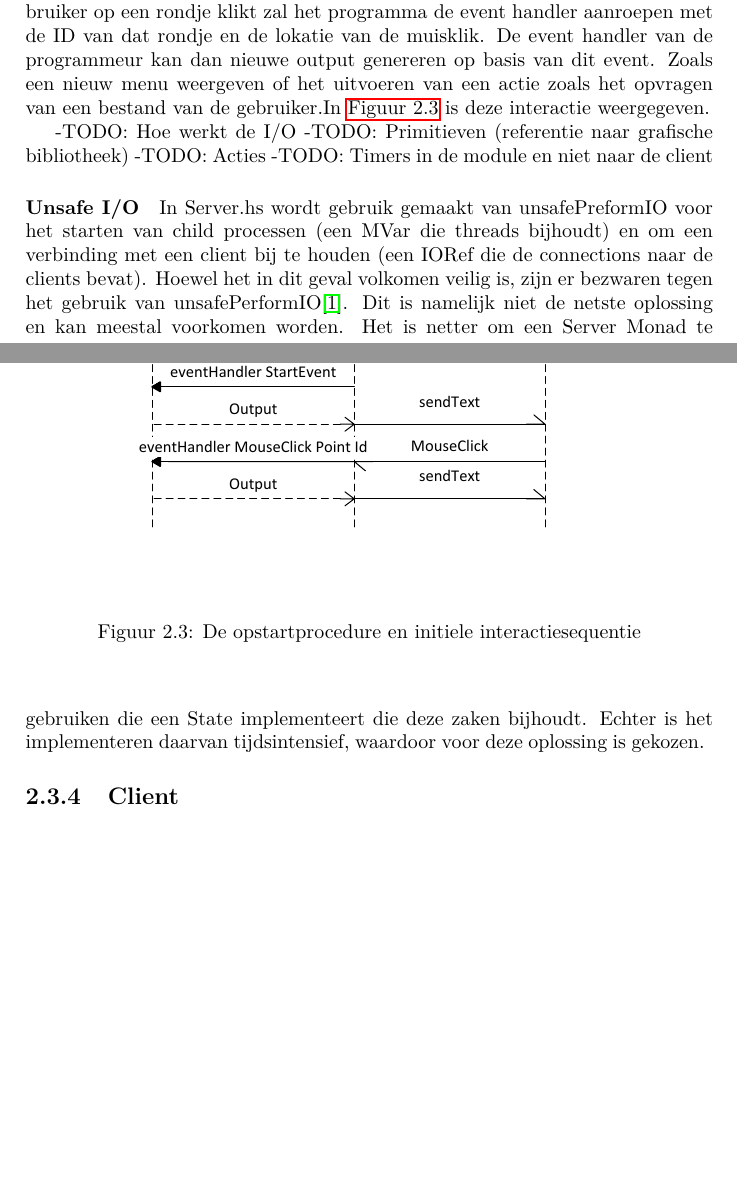
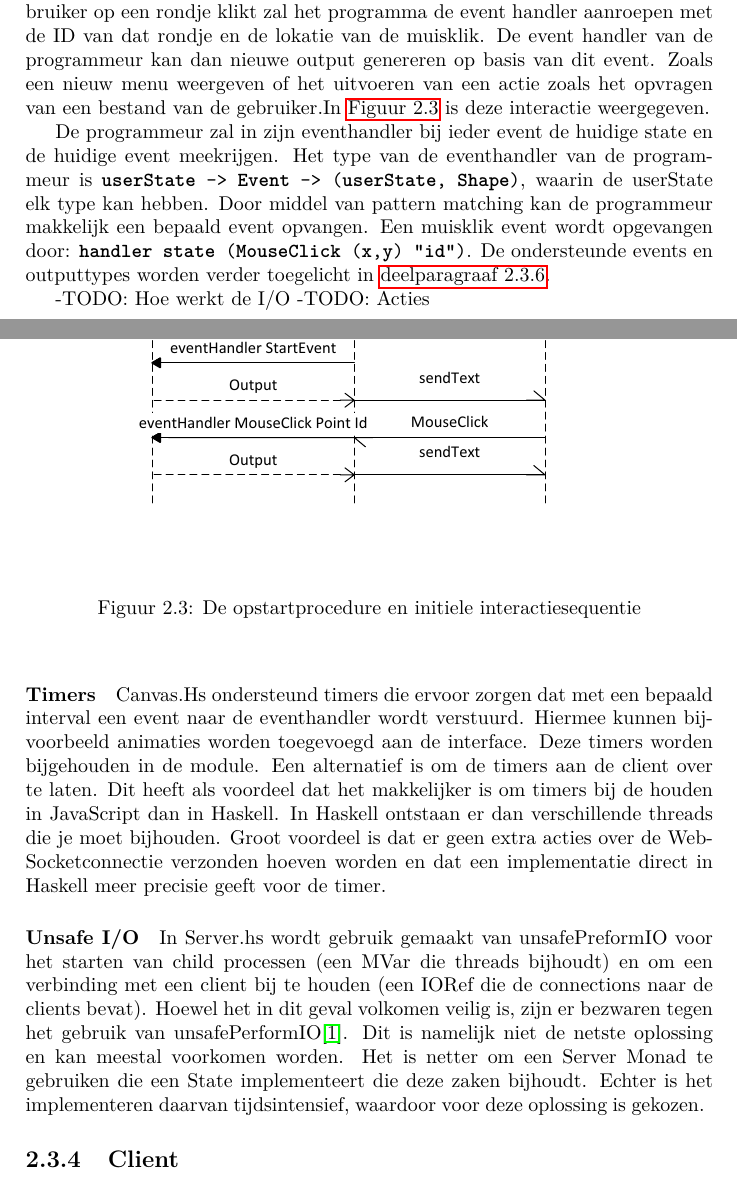
Before and after one commit to CanvasHS/Verslag, a LaTeX document (verslag.tex, which reads Hoofdstukken/ontwerp/detail/module.tex): two parts of pages 10 and 11 of 39, joined at a grey line, cut so that both start at the same text, the shorter picture padded with empty space. Compiled offline with pdfLaTeX.

Commit message:
Update stukje over input en output

```diff
--- a/Hoofdstukken/ontwerp/detail/module.tex
+++ b/Hoofdstukken/ontwerp/detail/module.tex
@@ -29,10 +29,12 @@ De server draait in het process wat gestart wordt vanuit de Haskell-code van de
 \paragraph{Input/output}
 De module handeld input en output af door events naar de eventhandler van de programmeur te sturen. Bijvoorbeeld: wanneer een gebruiker op een rondje klikt zal het programma de event handler aanroepen met de ID van dat rondje en de lokatie van de muisklik. De event handler van de programmeur kan dan nieuwe output genereren op basis van dit event. Zoals een nieuw menu weergeven of het uitvoeren van een actie zoals het opvragen van een bestand van de gebruiker.In \autoref{fig:startup_procedure} is deze interactie weergegeven.
 
+De programmeur zal in zijn eventhandler bij ieder event de huidige state en de huidige event meekrijgen. Het type van de eventhandler van de programmeur is \inlinecode{userState -> Event -> (userState, Shape)}, waarin de userState elk type kan hebben. Door middel van pattern matching kan de programmeur makkelijk een bepaald event opvangen. Een muisklik event wordt opgevangen door: \inlinecode{handler state (MouseClick (x,y) "id")}. De ondersteunde events en outputtypes worden verder toegelicht in \autoref{subsec:grafische_bibliotheek}.
+
 -TODO: Hoe werkt de I/O
--TODO: Primitieven (referentie naar grafische bibliotheek)
 -TODO: Acties
--TODO: Timers in de module en niet naar de client
+\paragraph{Timers}
+Canvas.Hs ondersteund timers die ervoor zorgen dat met een bepaald interval een event naar de eventhandler wordt verstuurd. Hiermee kunnen bijvoorbeeld animaties worden toegevoegd aan de interface. Deze timers worden bijgehouden in de module. Een alternatief is om de timers aan de client over te laten. Dit heeft als voordeel dat het makkelijker is om timers bij de houden in JavaScript dan in Haskell. In Haskell ontstaan er dan verschillende threads die je moet bijhouden. Groot voordeel is dat er geen extra acties over de WebSocketconnectie verzonden hoeven worden en dat een implementatie direct in Haskell meer precisie geeft voor de timer.
 
 \paragraph{Unsafe I/O}
 In Server.hs wordt gebruik gemaakt van unsafePreformIO voor het starten van child processen (een MVar die threads bijhoudt) en om een verbinding met een client bij te houden (een IORef die de connections naar de clients bevat). Hoewel het in dit geval volkomen veilig is, zijn er bezwaren tegen het gebruik van unsafePerformIO\cite{Haskell.org2008}. Dit is namelijk niet de netste oplossing en kan meestal voorkomen worden. Het is netter om een Server Monad te gebruiken die een State implementeert die deze zaken bijhoudt. Echter is het implementeren daarvan tijdsintensief, waardoor voor deze oplossing is gekozen.
```
Also changed, not shown: Hoofdstukken/ontwerp/detail/grafischebibliotheek.tex (+3 -1 lines).
